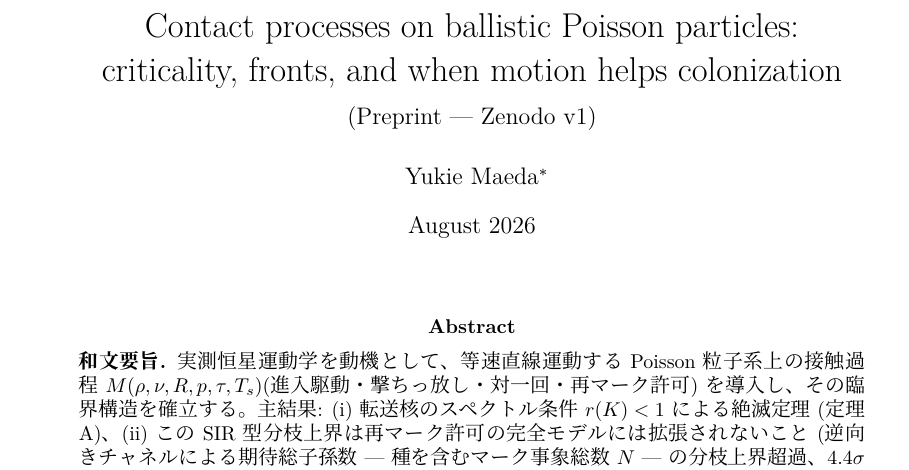
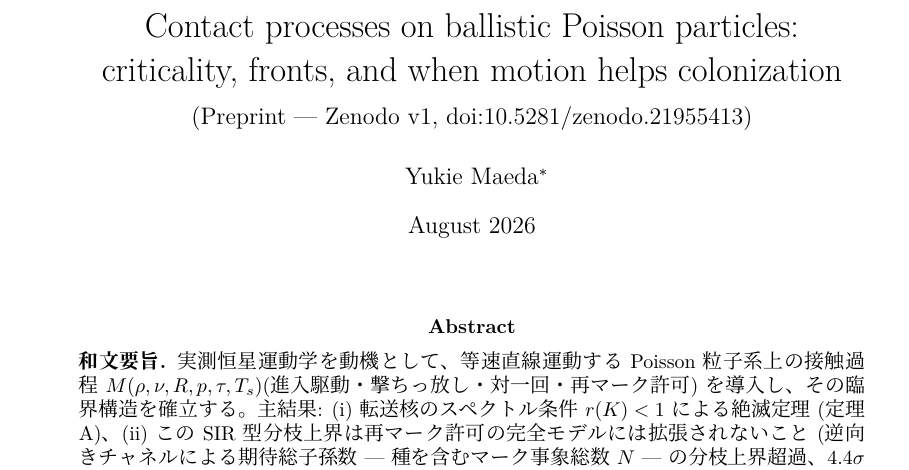
Before and after one commit to yukie-lab/wake-ballistic-contact, a LaTeX paper (docs/phase-r/paper/paper.tex): part of page 1 of 16, cut so that both start at the same text. Compiled offline with XeLaTeX; a missing font is replaced by an installed copy or a similar font.

Commit message:
release: Zenodo v1 (doi:10.5281/zenodo.21955413)
Co-Authored-By: Claude Fable 5 <noreply@anthropic.com>

```diff
--- a/docs/phase-r/paper/paper.tex
+++ b/docs/phase-r/paper/paper.tex
@@ -28,7 +28,7 @@
 
 \title{Contact processes on ballistic Poisson particles:\\
 criticality, fronts, and when motion helps colonization\\[1ex]
-\large (Preprint --- Zenodo v1)}
+\large (Preprint --- Zenodo v1, doi:10.5281/zenodo.21955413)}
 \author{Yukie Maeda\thanks{Independent researcher. The role of AI systems in this
 work is disclosed in Section~\ref{sec:verification} and Appendix~B.}}
 \date{August 2026}
```
Also changed, not shown: docs/phase-r/paper/paper.pdf.
